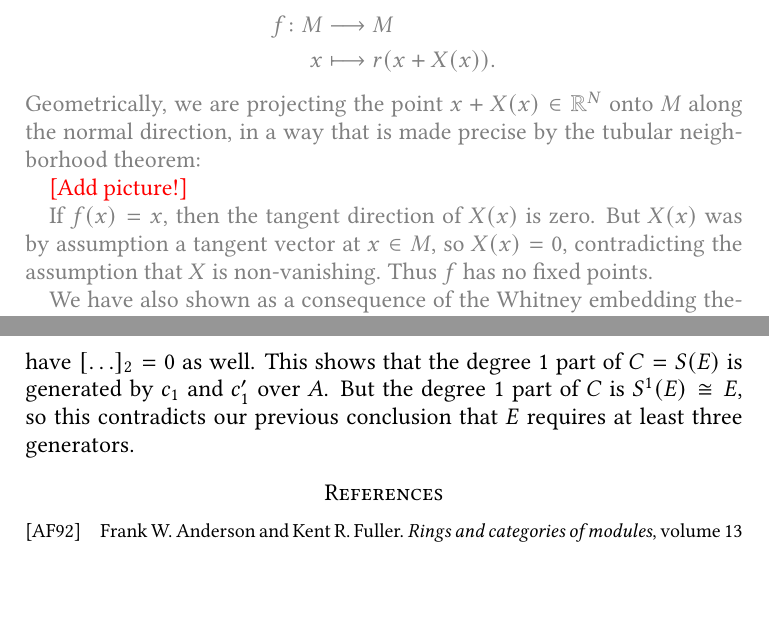
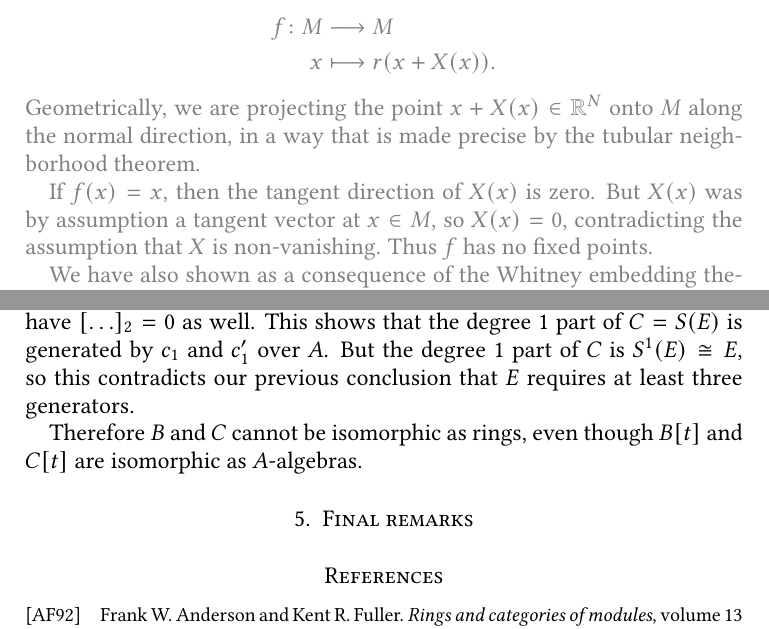
Before and after one commit to pedro-nlb/zc, a LaTeX paper (main.tex): two parts of pages 10 and 15 of 15 before the commit and two parts of pages 10 and 15 of 16 after it, joined at a grey line, cut so that both start at the same text, the shorter picture padded with empty space. Compiled offline with pdfLaTeX.

Commit message:
Some updates

```diff
--- a/main.tex
+++ b/main.tex
@@ -845,9 +848,7 @@ If we take the Whitney embedding theorem \cite[Theorem II.10.7]{bre93}, the tubu
 	    f\colon M &\longrightarrow M\\
 	    x &\longmapsto r(x+X(x)).
 	\end{align*}
-	Geometrically, we are projecting the point $x+X(x)\in \R^{N}$ onto $M$ along the normal direction, in a way that is made precise by the tubular neighborhood theorem:
-
-	{\color{red}[Add picture!]}
+	Geometrically, we are projecting the point $x+X(x)\in \R^{N}$ onto $M$ along the normal direction, in a way that is made precise by the tubular neighborhood theorem.
 
 	If $f(x)=x$, then the tangent direction of $X(x)$ is zero.
 	But $X(x)$ was by assumption a tangent vector at $x\in M$, so $X(x)=0$, contradicting the assumption that $X$ is non-vanishing.
@@ -1007,6 +1008,11 @@ And again for degree reasons we must have $[\ldots]_{2}=0$ as well.
 This shows that the degree $1$ part of $C=S(E)$ is generated by $c_{1}$ and $c_{1}'$ over $A$.
 But the degree $1$ part of $C$ is $S^{1}(E)\cong E$, so this contradicts our previous conclusion that $E$ requires at least three generators.
 
+Therefore $B$ and $C$ cannot be isomorphic as rings, even though $B[t]$ and $C[t]$ are isomorphic as $A$-algebras.
+
+\section{Final remarks}
+
+
 \bibliographystyle{alpha}
 \bibliography{main}
 \vfill
```
Also changed, not shown: README.md, circle.png (added), main.pdf, main.tex (7 more changed lines).
